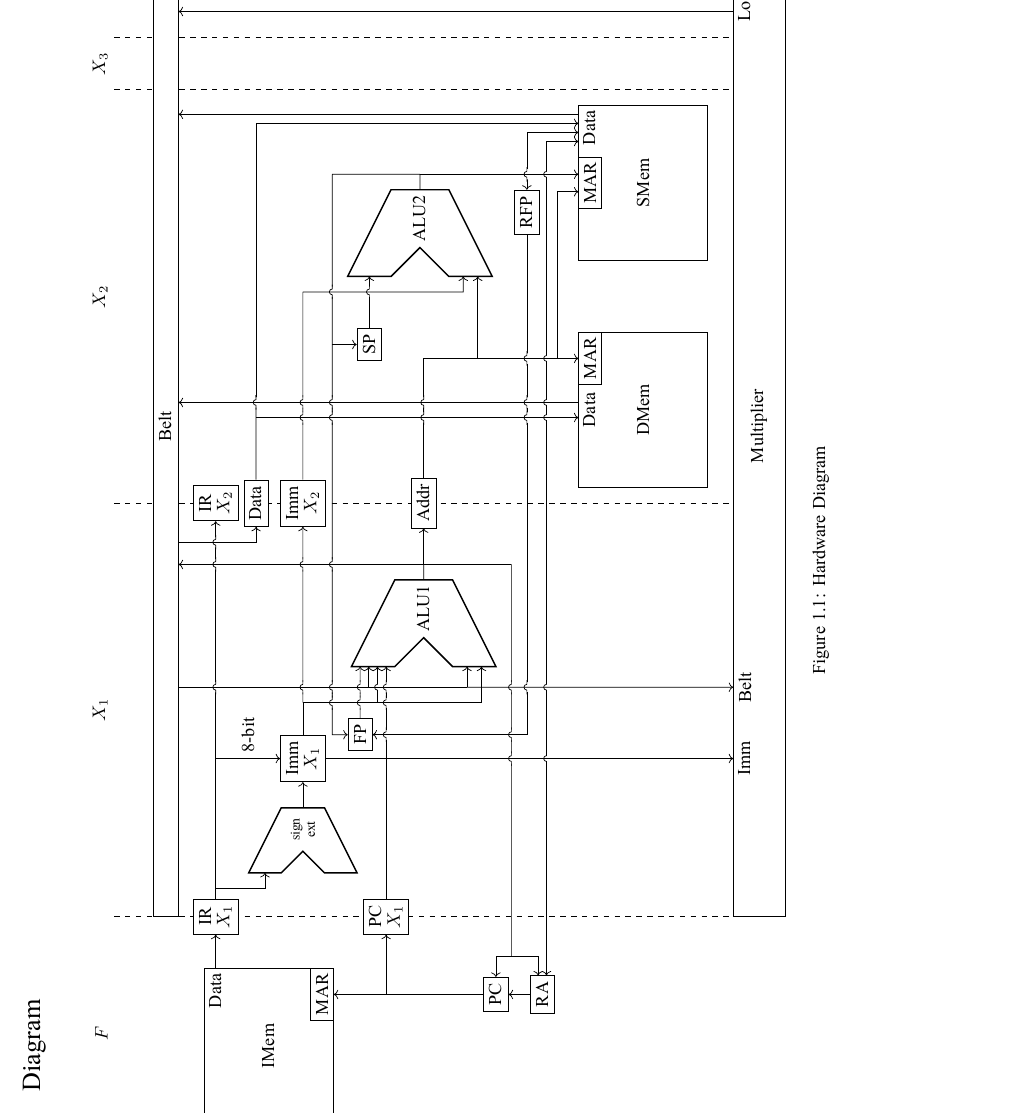
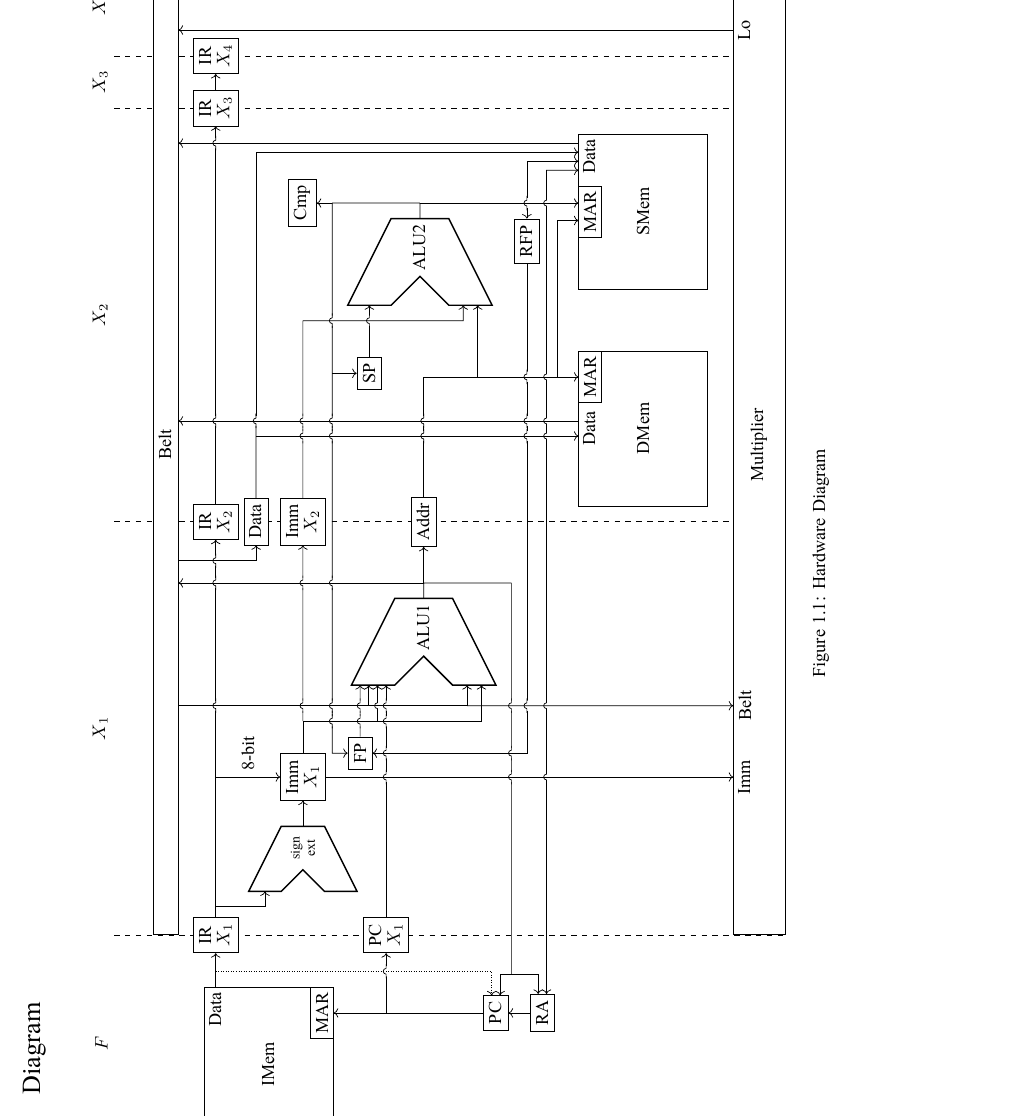
Before and after one commit to CoderPuppy/the-shed, a LaTeX document (HW_Doc/HW_Doc.tex): part of page 3 of 5, cut at the place of the change. Compiled offline with XeLaTeX.

Commit message:
Little fixes to the hardware diagram
Thread the instruction register through all stages
Connect instruction memory to the program counter, just for load
Add a missing crossing

```diff
--- a/HW_Doc/HW_Doc.tex
+++ b/HW_Doc/HW_Doc.tex
@@ -103,11 +103,12 @@
 		\begin{figure}[h]
 			\centering
 			\begin{tikzpicture}
-				\node[rectangle,minimum width=4.5cm,anchor=west] (fetch) at (0cm, 0cm) {};
+				\node[rectangle,minimum width=4.2cm,anchor=west] (fetch) at (0cm, 0cm) {};
 				\node[rectangle,minimum width=8cm,anchor=west] (execute1) at (fetch.east) {};
 				\node[rectangle,minimum width=8cm,anchor=west] (execute2) at (execute1.east) {};
 				\node[rectangle,minimum width=1cm,anchor=west] (execute3) at (execute2.east) {};
 				\node[rectangle,minimum width=2cm,anchor=west] (execute4) at (execute3.east) {};
+				\tikzmath{ let \execwidth = 19cm; }
 
 				\node[anchor=south] at (   fetch |- {0cm, 6cm}) {\(F\)};
 				\node[anchor=south] at (execute1 |- {0cm, 6cm}) {\(X_1\)};
@@ -122,16 +123,16 @@
 				\draw [dashed] (execute4.west |- {0cm, 6cm}) to[|] (0cm, -7cm);
 				\draw [dashed] (execute4.east |- {0cm, 6cm}) to[|] (0cm, -7cm);
 
-				\node[draw,rectangle,anchor=west,minimum width=19cm,fill=white] (belt) at (execute1.west |- {0cm, 5cm}) {Belt};
+				\node[draw,rectangle,anchor=west,minimum width=\execwidth,fill=white] (belt) at (execute1.west |- {0cm, 5cm}) {Belt};
 
 				\node[draw,rectangle,anchor=east,minimum width=3cm,minimum height=2.5cm] (imem) at ($(fetch.east) + (-1cm, 3cm)$) {IMem};
 				\node[anchor=north east,inner sep=1mm] (imem data) at (imem.north east) {Data};
 				\node[anchor=south east,inner sep=1mm,draw,rectangle] (imem addr) at (imem.south east) {MAR};
 
 				\node[draw,rectangle,anchor=center,fill=white] (ir x1) at (execute1.west |- imem data.east) {\shortstack{IR \\ \(X_1\)}};
-				\draw (imem data.east) [->] to (ir x1.west);
-
 				\node[draw,rectangle,anchor=center,fill=white] (ir x2) at (execute2.west |- ir x1.center) {\shortstack{IR \\ \(X_2\)}};
+				\node[draw,rectangle,anchor=center,fill=white] (ir x3) at (execute3.west |- ir x2.center) {\shortstack{IR \\ \(X_3\)}};
+				\node[draw,rectangle,anchor=center,fill=white] (ir x4) at (execute4.west |- ir x3.center) {\shortstack{IR \\ \(X_4\)}};
 
 				\node[ALU,anchor=north west,scale=3/4] (sign ext) at ($(ir x1.south east) + (0.5cm, -0.2cm)$) {\shortstack{sign \\ ext}};
 				\node[draw,rectangle,anchor=west] (imm x1) at ($(sign ext.east) + (0.5cm, 0cm)$) {\shortstack{Imm \\ \(X_1\)}};
@@ -157,6 +158,10 @@
 				\draw (mult lo.north) [->] to[|] (belt.south);
 				\draw (mult hi.north) [->] to[|] (belt.south);
 
+				\draw (imem data.east)
+					to +(0.3cm, 0cm)
+					edge[->, |-, densely dotted] ($(pc.north east)!1/3!(pc.south east)$)
+					edge[->] (ir x1.west);
 				\draw (ir x1.east)
 					to[--] ($(sign ext.top left) + (-0.3cm, 0cm)$)
 					edge[->, |-] ($(sign ext.top left)!1/2!(sign ext.inset top left)$)
@@ -166,16 +171,19 @@
 					to[--] ($(alu1.right) + (0.2cm, 0cm)$) to[crossing] +(0.2cm, 0cm)
 					to[--] ($(data.west) + (-0.4cm, 0cm)$) to[crossing] +(0.2cm, 0cm)
 					[->] to (ir x2.west);
+				\draw (ir x3.east) [->] to (ir x4.west);
 				\draw (sign ext.east) [->] to (imm x1.west);
 				\draw (pc.north)
 					to[|] (pc x1)
-					edge[->] (pc x1.west)
-					[->] to (imem addr.south);
+					edge[->] (imem addr.south)
+					to[--] ($(imem.east) + (0.2cm, 0cm)$) to[crossing] +(0.2cm, 0cm)
+					[->] to (pc x1.west);
 				\draw (fp.east)
 					to[--] ($(alu1.left) + (-0.8cm, 0cm)$) to[crossing] +(0.2cm, 0cm)
 					to[--] ($(alu1.left) + (-0.5cm, 0cm)$) to[crossing] +(0.2cm, 0cm)
 					[->] to ($(alu1.top left)!1/5!(alu1.inset top left)$);
 				\draw (pc x1.east)
+					to[--] ($(imm x1) + (-0.1cm, 0cm)$) to[crossing] +(0.2cm, 0cm)
 					to[--] ($(fp) + (-0.1cm, 0cm)$) to[crossing] +(0.2cm, 0cm)
 					to[--] ($(alu1.left) + (-0.8cm, 0cm)$) to[crossing] +(0.2cm, 0cm)
 					to[--] ($(alu1.left) + (-0.5cm, 0cm)$) to[crossing] +(0.2cm, 0cm)
@@ -205,10 +213,17 @@
 
 				\node[ALU,anchor=north east] (alu2) at ({$(smem addr.north west)!2/3!(smem addr.north east) + (-0.3cm, 0cm)$} |- fp.north) {ALU2};
 
+				\node[draw,rectangle,anchor=south] (cmp) at ({$(alu2.north east) + (0.3cm, 0cm)$} |- {$(fp.north) + (0cm, 0.6cm)$}) {Cmp};
+
 				\node[draw,rectangle,anchor=east] (sp) at ($(alu2.top left)!1/2!(alu2.inset top left) + (-1cm, 0cm)$) {SP};
 				\node[draw,rectangle,anchor=center,fill=white] (imm x2) at (execute2.west |- imm x1) {\shortstack{Imm \\ \(X_2\)}};
 
 				\node[draw,rectangle,anchor=east] (rfp) at (alu2.east |- {$(smem.north) + (0cm, 1cm)$}) {RFP};
+
+				\draw (ir x2.east)
+					to[--] ($(dmem data.north west)!2/3!(dmem data.north east) + (-0.1cm, 0cm)$) to[crossing] +(0.2cm, 0cm)
+					to[--] ($(smem data.north west)!4/5!(smem data.north east) + (-0.1cm, 0cm)$) to[crossing] +(0.2cm, 0cm)
+					[->] to (ir x3.west);
 
 				\draw (alu1.right) to +(0.3cm, 0cm)
 					edge[->] (addr.west)
@@ -218,7 +233,7 @@
 					to[--] ($(fp) + (0.1cm, 0cm)$) to[crossing, mirrored=true] +(-0.2cm, 0cm)
 					to[--] ($(imm x1) + (0.1cm, 0cm)$) to[crossing, mirrored=true] +(-0.2cm, 0cm)
 					to[--] ($(pc.east) + (0.4cm, 0cm)$)
-					edge[->, |-] (pc.east)
+					edge[->, |-] ($(pc.north east)!2/3!(pc.south east)$)
 					edge[->, |-] ($(ra.north east)!1/3!(ra.south east)$);
 
 				\draw (ra.north) [->] to (pc.south);
@@ -243,6 +258,7 @@
 				\draw (alu2.right) to +(0.3cm, 0cm)
 					edge[->, -|] ($(smem addr.north west)!2/3!(smem addr.north east)$)
 					to[|] ($(fp.north) + (0cm, 0.3cm)$)
+					edge[->] (cmp.south)
 					to[--] ($(alu2.left) + (-0.2cm, 0cm)$) to[crossing, mirrored=true] +(-0.2cm, 0cm)
 					to[--] (sp.north)
 					edge[->] (sp.north)
```
Also changed, not shown: HW_Doc/HW_Doc.tex (4 more changed lines).
